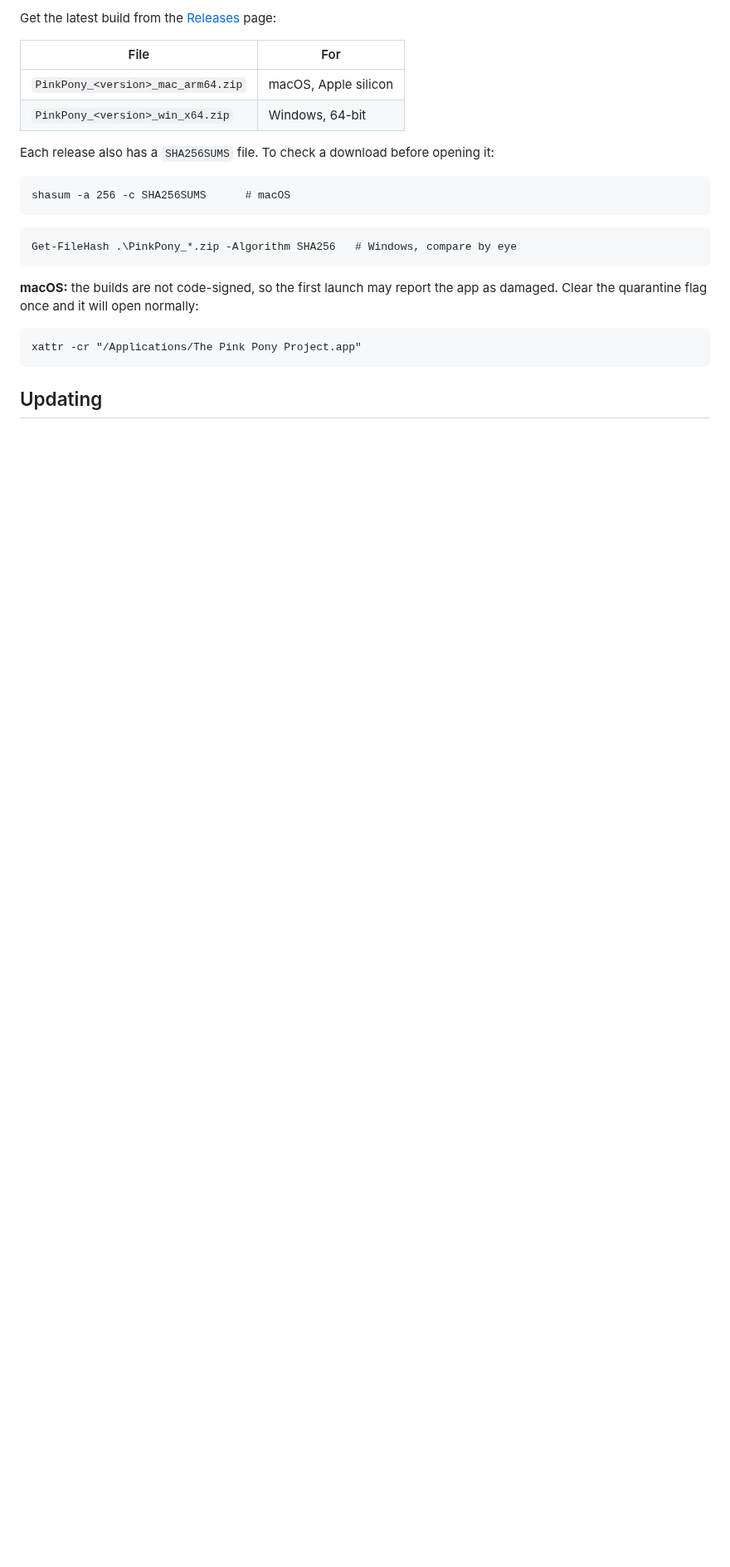
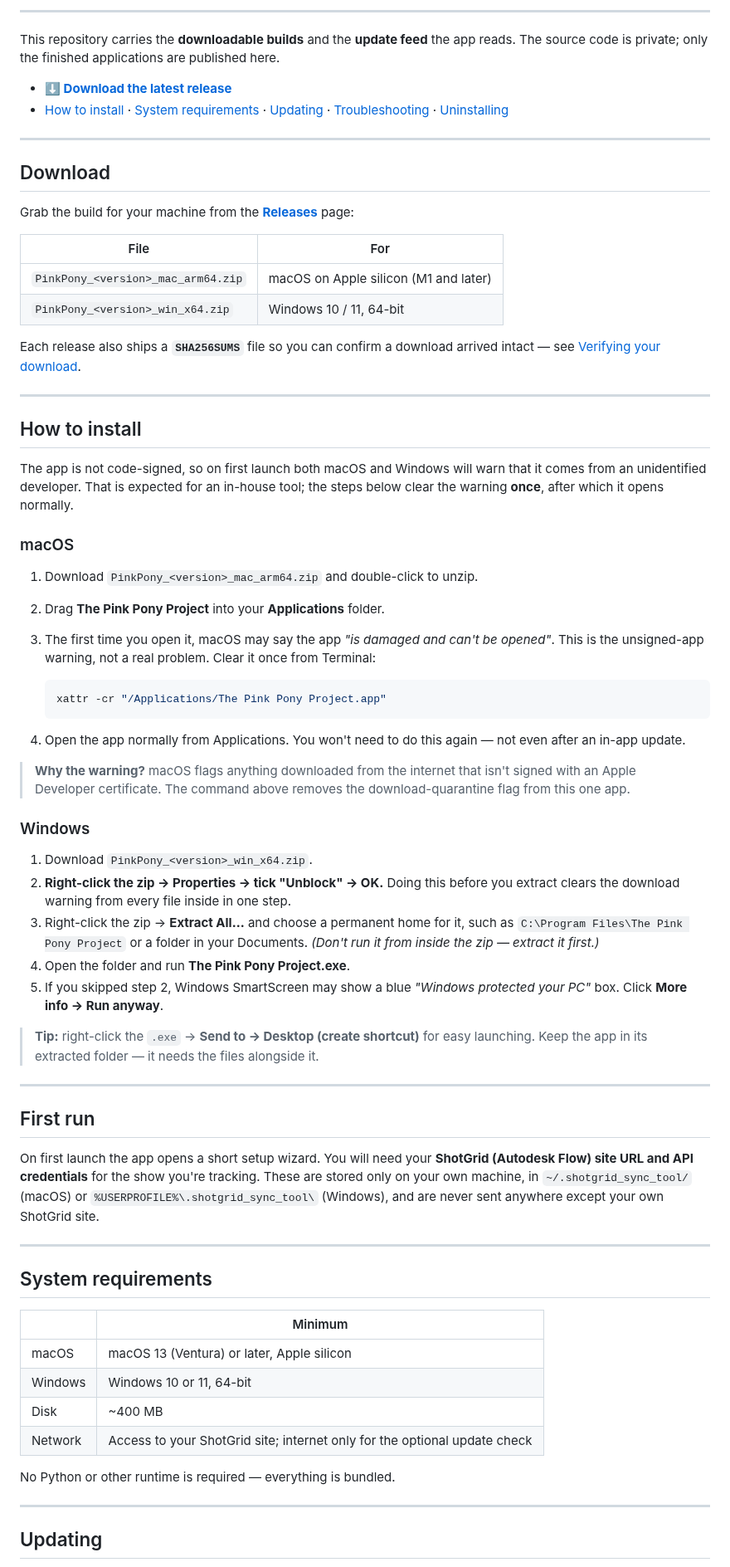
Before and after one commit to VFXToolsltd/pinkpony-releases, a Markdown page: README.md, the part around one of its changes. Shown at 83% size. Rendered like a GitHub page; blank space fills up the shorter version.

````diff
--- a/README.md
+++ b/README.md
@@ -10,26 +17,93 @@ app reads. The source is private.
 
-Get the latest build from the [Releases](../../releases) page:
+---
+
+This repository carries the **downloadable builds** and the **update feed** the app
+reads. The source code is private; only the finished applications are published here.
+
+- **[⬇ Download the latest release](../../releases/latest)**
+- [How to install](#how-to-install) · [System requirements](#system-requirements) · [Updating](#updating) · [Troubleshooting](#troubleshooting) · [Uninstalling](#uninstalling)
+
+---
+
+## Download
+
+Grab the build for your machine from the **[Releases](../../releases/latest)** page:
 
 | File | For |
-|---|---|
-| `PinkPony_<version>_mac_arm64.zip` | macOS, Apple silicon |
-| `PinkPony_<version>_win_x64.zip`   | Windows, 64-bit |
+|------|-----|
+| `PinkPony_<version>_mac_arm64.zip` | macOS on Apple silicon (M1 and later) |
+| `PinkPony_<version>_win_x64.zip`   | Windows 10 / 11, 64-bit |
 
-Each release also has a `SHA256SUMS` file. To check a download before opening it:
+Each release also ships a **`SHA256SUMS`** file so you can confirm a download
+arrived intact — see [Verifying your download](#verifying-your-download).
 
-```
-shasum -a 256 -c SHA256SUMS      # macOS
-```
-```
-Get-FileHash .\PinkPony_*.zip -Algorithm SHA256   # Windows, compare by eye
-```
+---
 
-**macOS:** the builds are not code-signed, so the first launch may report the app
-as damaged. Clear the quarantine flag once and it will open normally:
+## How to install
 
-```
-xattr -cr "/Applications/The Pink Pony Project.app"
-```
+The app is not code-signed, so on first launch both macOS and Windows will warn
+that it comes from an unidentified developer. That is expected for an in-house
+tool; the steps below clear the warning **once**, after which it opens normally.
+
+### macOS
+
+1. Download `PinkPony_<version>_mac_arm64.zip` and double-click to unzip.
+2. Drag **The Pink Pony Project** into your **Applications** folder.
+3. The first time you open it, macOS may say the app *"is damaged and can't be
+   opened"*. This is the unsigned-app warning, not a real problem. Clear it once
+   from Terminal:
+
+   ```bash
+   xattr -cr "/Applications/The Pink Pony Project.app"
+   ```
+
+4. Open the app normally from Applications. You won't need to do this again — not
+   even after an in-app update.
+
+> **Why the warning?** macOS flags anything downloaded from the internet that
+> isn't signed with an Apple Developer certificate. The command above removes
+> the download-quarantine flag from this one app.
+
+### Windows
+
+1. Download `PinkPony_<version>_win_x64.zip`.
+2. **Right-click the zip → Properties → tick "Unblock" → OK.** Doing this before
+   you extract clears the download warning from every file inside in one step.
+3. Right-click the zip → **Extract All…** and choose a permanent home for it,
+   such as `C:\Program Files\The Pink Pony Project` or a folder in your Documents.
+   *(Don't run it from inside the zip — extract it first.)*
+4. Open the folder and run **The Pink Pony Project.exe**.
+5. If you skipped step 2, Windows SmartScreen may show a blue *"Windows protected
+   your PC"* box. Click **More info → Run anyway**.
+
+> **Tip:** right-click the `.exe` → **Send to → Desktop (create shortcut)** for
+> easy launching. Keep the app in its extracted folder — it needs the files
+> alongside it.
+
+---
+
+## First run
+
+On first launch the app opens a short setup wizard. You will need your
+**ShotGrid (Autodesk Flow) site URL and API credentials** for the show you're
+tracking. These are stored only on your own machine, in
+`~/.shotgrid_sync_tool/` (macOS) or `%USERPROFILE%\.shotgrid_sync_tool\`
+(Windows), and are never sent anywhere except your own ShotGrid site.
+
+---
+
+## System requirements
+
+|         | Minimum |
+|---------|---------|
+| macOS   | macOS 13 (Ventura) or later, Apple silicon |
+| Windows | Windows 10 or 11, 64-bit |
+| Disk    | ~400 MB |
+| Network | Access to your ShotGrid site; internet only for the optional update check |
+
+No Python or other runtime is required — everything is bundled.
+
+---
 
 ## Updating
 
````
Also changed, not shown: other parts of README.md (+85 -30 lines), SECURITY.md (added, +35 -0 lines), docs/PPPS_Splash.png (added), 1 other file.
